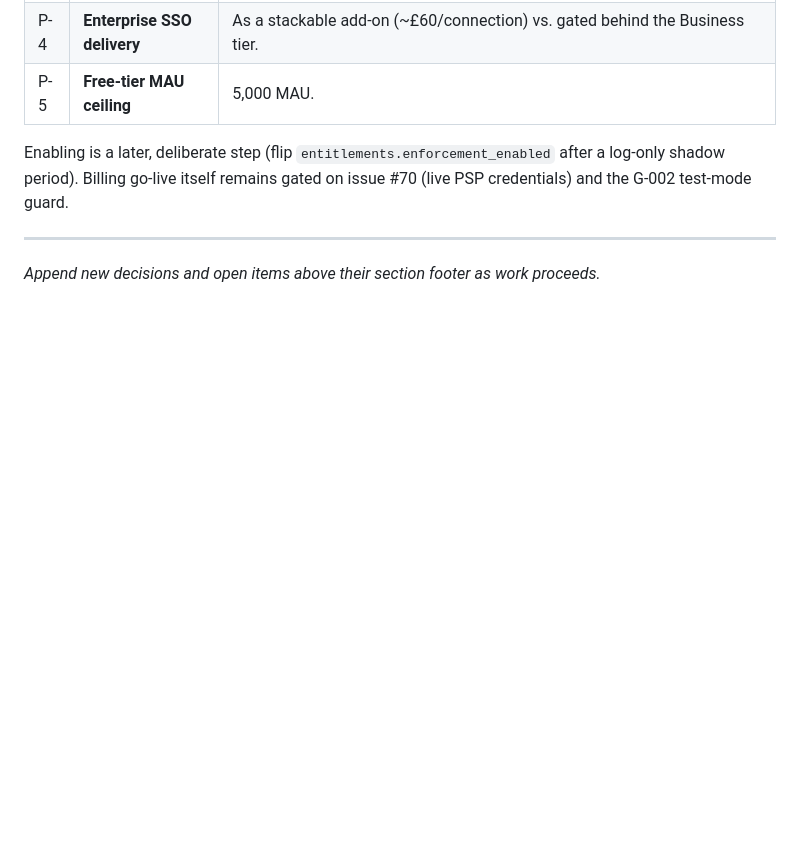
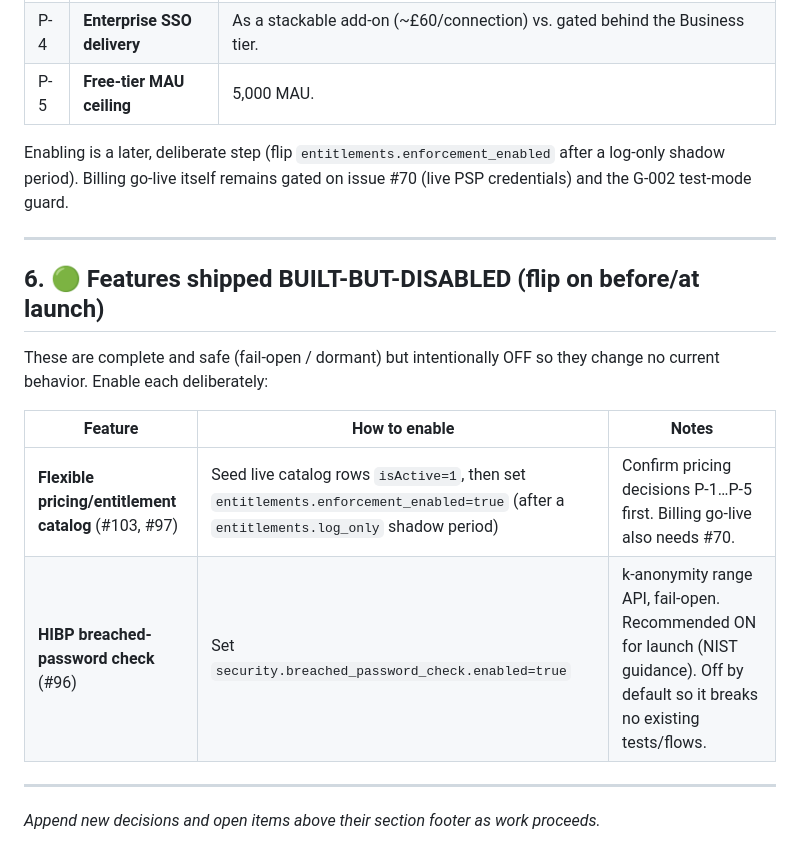
Before and after one commit to MWBMPartners/SIGNula.id, a Markdown page: PRE_LAUNCH_REVIEW.md, the part around the change. GitHub-like rendering; blank space fills up the shorter version.

Commit message:
docs: session progress + built-but-disabled feature register (#96 prep)
- HANDOFF: PR #91 + #105 merged; alpha/beta synced to main; #95 closed; HIBP next.
- PRE_LAUNCH_REVIEW: new 'built-but-disabled' register (pricing catalog, HIBP)
  with how/when to enable each.

```diff
--- a/PRE_LAUNCH_REVIEW.md
+++ b/PRE_LAUNCH_REVIEW.md
@@ -78,4 +78,15 @@ Enabling is a later, deliberate step (flip `entitlements.enforcement_enabled` af
 
 ---
 
+## 6. 🟢 Features shipped BUILT-BUT-DISABLED (flip on before/at launch)
+
+These are complete and safe (fail-open / dormant) but intentionally OFF so they change no current behavior. Enable each deliberately:
+
+| Feature | How to enable | Notes |
+|---------|---------------|-------|
+| **Flexible pricing/entitlement catalog** (#103, #97) | Seed live catalog rows `isActive=1`, then set `entitlements.enforcement_enabled=true` (after a `entitlements.log_only` shadow period) | Confirm pricing decisions P-1…P-5 first. Billing go-live also needs #70. |
+| **HIBP breached-password check** (#96) | Set `security.breached_password_check.enabled=true` | k-anonymity range API, fail-open. Recommended ON for launch (NIST guidance). Off by default so it breaks no existing tests/flows. |
+
+---
+
 _Append new decisions and open items above their section footer as work proceeds._
```
Also changed, not shown: HANDOFF.md (+3 -1 lines).
